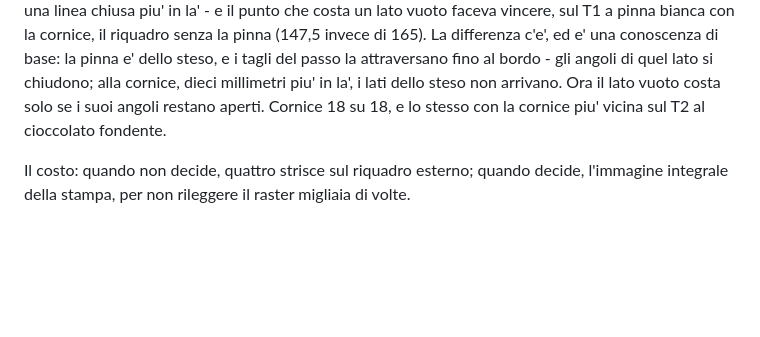
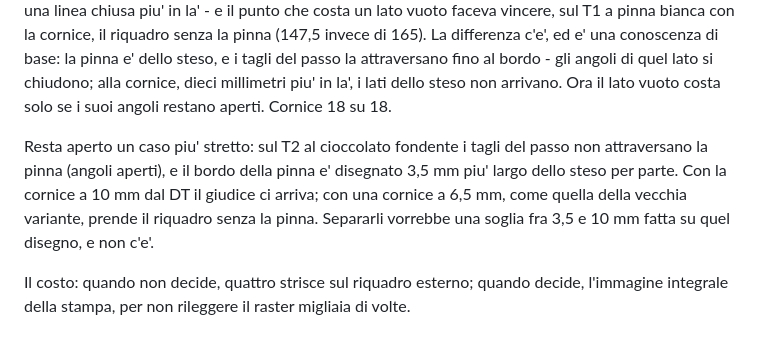
Before and after one commit to iccio84/pack3d-studio, a Markdown page: regole/flowpack.md, the part around the change. GitHub-like rendering; blank space fills up the shorter version.

Commit message:
Regole del flowpack: la cornice vicina sul T2 resta aperta
La frase diceva che la regola della pinna bianca reggeva anche con la
cornice a 6,5 mm sul T2 al cioccolato fondente: misurato, non regge. Li'
i tagli non attraversano la pinna e il suo bordo e' piu' largo dello
steso di 3,5 mm per parte; resta scritto come caso aperto.

Co-Authored-By: Claude Opus 5.5 <noreply@anthropic.com>
Claude-Session: https://claude.ai/code/session_01SF9iFTsZA1hKBbMAc4azh7

```diff
--- a/regole/flowpack.md
+++ b/regole/flowpack.md
@@ -853,8 +853,14 @@ c'e', ed e' una conoscenza di base: la pinna e' dello steso, e i tagli del
 passo la attraversano fino al bordo - gli angoli di quel lato si chiudono;
 alla cornice, dieci millimetri piu' in la', i lati dello steso non
 arrivano. Ora il lato vuoto costa solo se i suoi angoli restano aperti.
-Cornice 18 su 18, e lo stesso con la cornice piu' vicina sul T2 al
-cioccolato fondente.
+Cornice 18 su 18.
+
+Resta aperto un caso piu' stretto: sul T2 al cioccolato fondente i tagli
+del passo non attraversano la pinna (angoli aperti), e il bordo della pinna
+e' disegnato 3,5 mm piu' largo dello steso per parte. Con la cornice a 10 mm
+dal DT il giudice ci arriva; con una cornice a 6,5 mm, come quella della
+vecchia variante, prende il riquadro senza la pinna. Separarli vorrebbe una
+soglia fra 3,5 e 10 mm fatta su quel disegno, e non c'e'.
 
 Il costo: quando non decide, quattro strisce sul riquadro esterno; quando
 decide, l'immagine integrale della stampa, per non rileggere il raster
```
